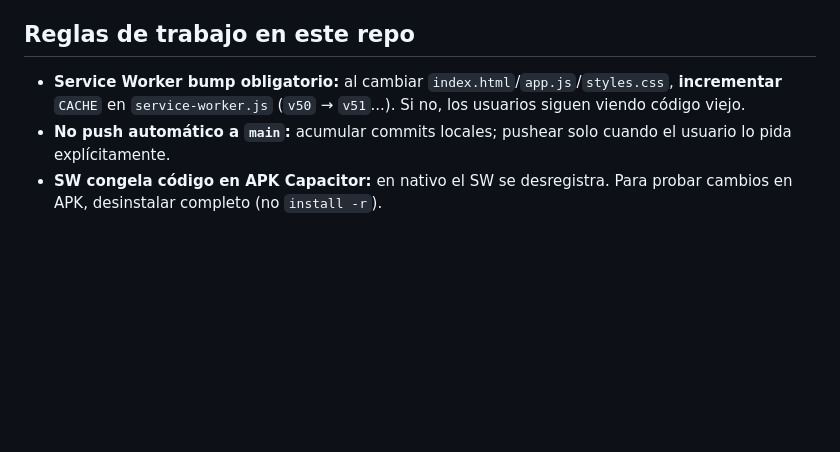
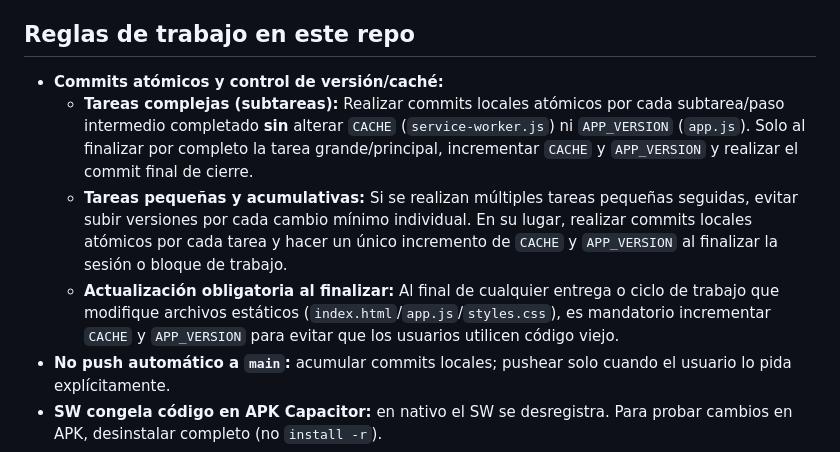
Before and after one commit to germandnino/Nuestro_plan, a Markdown page: CLAUDE.md, the part around the change. Rendered like a GitHub page; blank space fills up the shorter version.

Commit message:
docs: actualizar reglas de commits atomicos y control de cache/version en CLAUDE.md

```diff
--- a/CLAUDE.md
+++ b/CLAUDE.md
@@ -81,7 +81,10 @@ Onboarding: asistente de **4 pasos (0-3)** (`OB_TOTAL=4`): 0 intro/login · 1 no
 
 ## Reglas de trabajo en este repo
 
-- **Service Worker bump obligatorio:** al cambiar `index.html`/`app.js`/`styles.css`, **incrementar** `CACHE` en `service-worker.js` (`v50` → `v51`...). Si no, los usuarios siguen viendo código viejo.
+- **Commits atómicos y control de versión/caché:**
+  - **Tareas complejas (subtareas):** Realizar commits locales atómicos por cada subtarea/paso intermedio completado **sin** alterar `CACHE` (`service-worker.js`) ni `APP_VERSION` (`app.js`). Solo al finalizar por completo la tarea grande/principal, incrementar `CACHE` y `APP_VERSION` y realizar el commit final de cierre.
+  - **Tareas pequeñas y acumulativas:** Si se realizan múltiples tareas pequeñas seguidas, evitar subir versiones por cada cambio mínimo individual. En su lugar, realizar commits locales atómicos por cada tarea y hacer un único incremento de `CACHE` y `APP_VERSION` al finalizar la sesión o bloque de trabajo.
+  - **Actualización obligatoria al finalizar:** Al final de cualquier entrega o ciclo de trabajo que modifique archivos estáticos (`index.html`/`app.js`/`styles.css`), es mandatorio incrementar `CACHE` y `APP_VERSION` para evitar que los usuarios utilicen código viejo.
 - **No push automático a `main`:** acumular commits locales; pushear solo cuando el usuario lo pida explícitamente.
 - **SW congela código en APK Capacitor:** en nativo el SW se desregistra. Para probar cambios en APK, desinstalar completo (no `install -r`).
 - **`docs/superpowers/` está gitignored:** specs/planes no se versionan; usar `-f` solo si el usuario lo pide.
```
